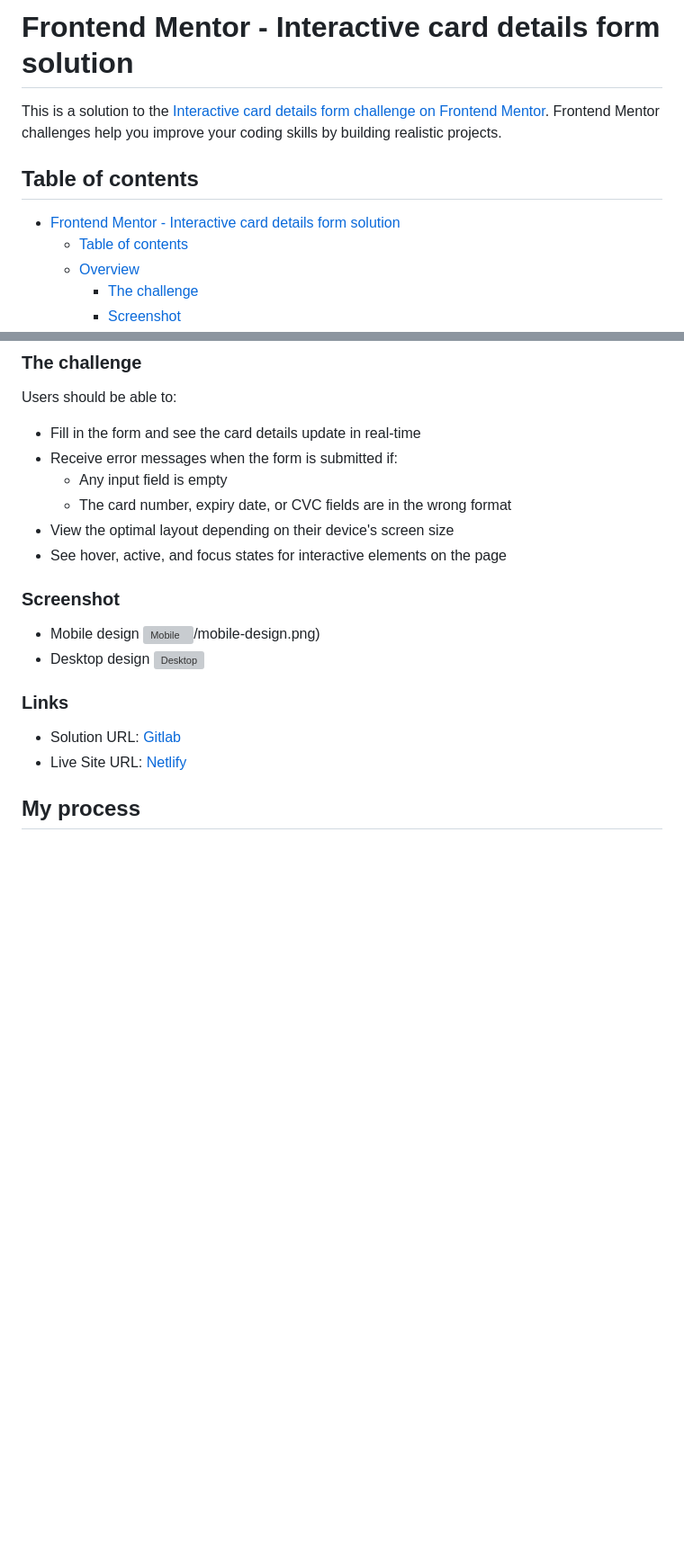
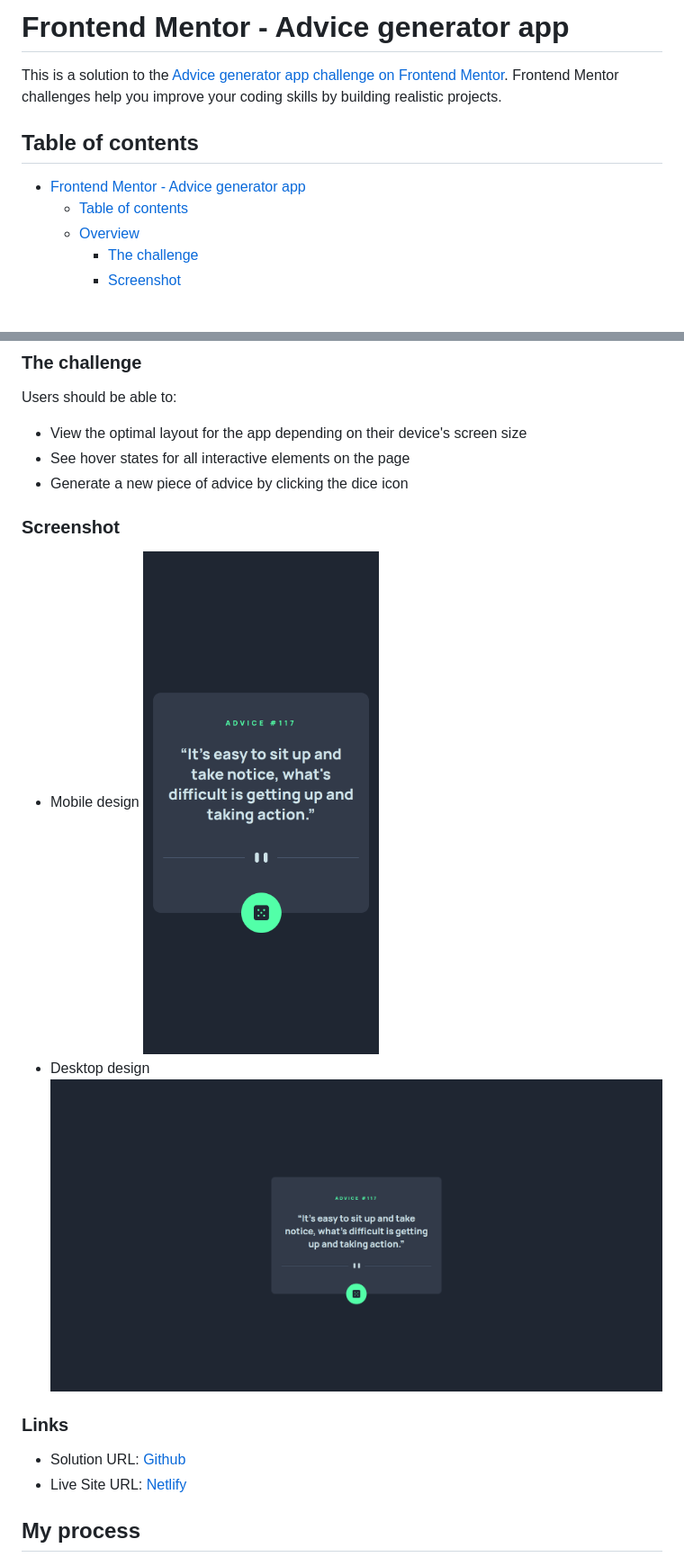
Before and after one commit to TheSunLand7/advice-generator-app, a Markdown page: README.md, 2 parts joined by grey strips. Shown: that part at 90% size. Rendered like a GitHub page; pictures changed too: public/images/desktop-design.png (added), public/images/mobile-design.png (added); blank space fills up the shorter version; grey boxes are pictures that could not be loaded.

```diff
--- a/README.md
+++ b/README.md
@@ -1,10 +1,10 @@
-# Frontend Mentor - Interactive card details form solution
+# Frontend Mentor - Advice generator app
 
-This is a solution to the [Interactive card details form challenge on Frontend Mentor](https://www.frontendmentor.io/challenges/interactive-card-details-form-XpS8cKZDWw). Frontend Mentor challenges help you improve your coding skills by building realistic projects.
+This is a solution to the [Advice generator app challenge on Frontend Mentor](https://www.frontendmentor.io/challenges/advice-generator-app-QdUG-13db). Frontend Mentor challenges help you improve your coding skills by building realistic projects.
 
 ## Table of contents
 
-- [Frontend Mentor - Interactive card details form solution](#frontend-mentor---interactive-card-details-form-solution)
+- [Frontend Mentor - Advice generator app](#frontend-mentor---advice-generator-app)
   - [Table of contents](#table-of-contents)
   - [Overview](#overview)
     - [The challenge](#the-challenge)
@@ -24,21 +24,18 @@ This is a solution to the [Interactive card details form challenge on Frontend M
 
 Users should be able to:
 
-- Fill in the form and see the card details update in real-time
-- Receive error messages when the form is submitted if:
-  - Any input field is empty
-  - The card number, expiry date, or CVC fields are in the wrong format
-- View the optimal layout depending on their device's screen size
-- See hover, active, and focus states for interactive elements on the page
+- View the optimal layout for the app depending on their device's screen size
+- See hover states for all interactive elements on the page
+- Generate a new piece of advice by clicking the dice icon
 
 ### Screenshot
 
-- Mobile design ![Mobile](/public/images://www.frontendmentor.io/profile/c)/mobile-design.png)
+- Mobile design ![Mobile](/public/images/mobile-design.png)
 - Desktop design ![Desktop](/public/images/desktop-design.png)
 
 ### Links
 
-- Solution URL: [Gitlab](https://gitlab.com/xiayudev/interactive-card-form)
+- Solution URL: [Github](https://gitlab.com/xiayudev/interactive-card-form)
 - Live Site URL: [Netlify](https://interactive-form-mentor.netlify.app/)
 
 ## My process
```
Also changed, not shown: other parts of README.md (+5 -10 lines), 4 other files.
